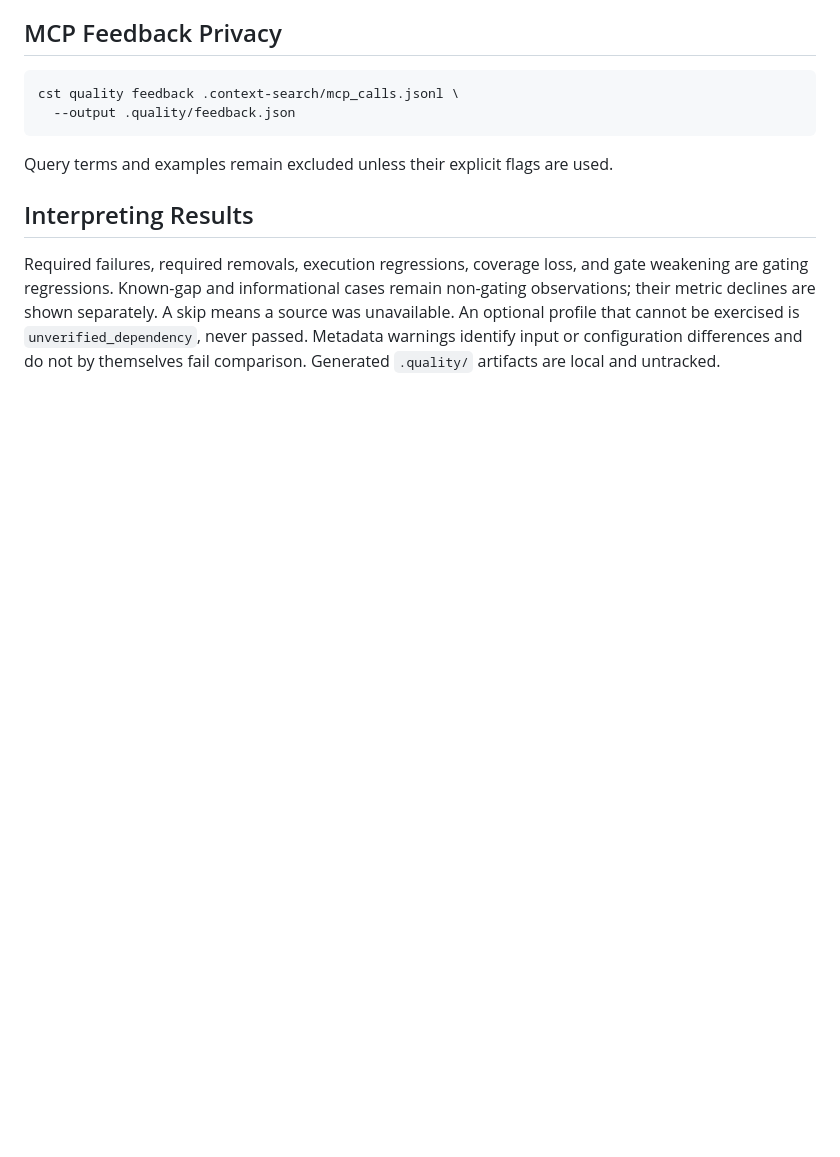
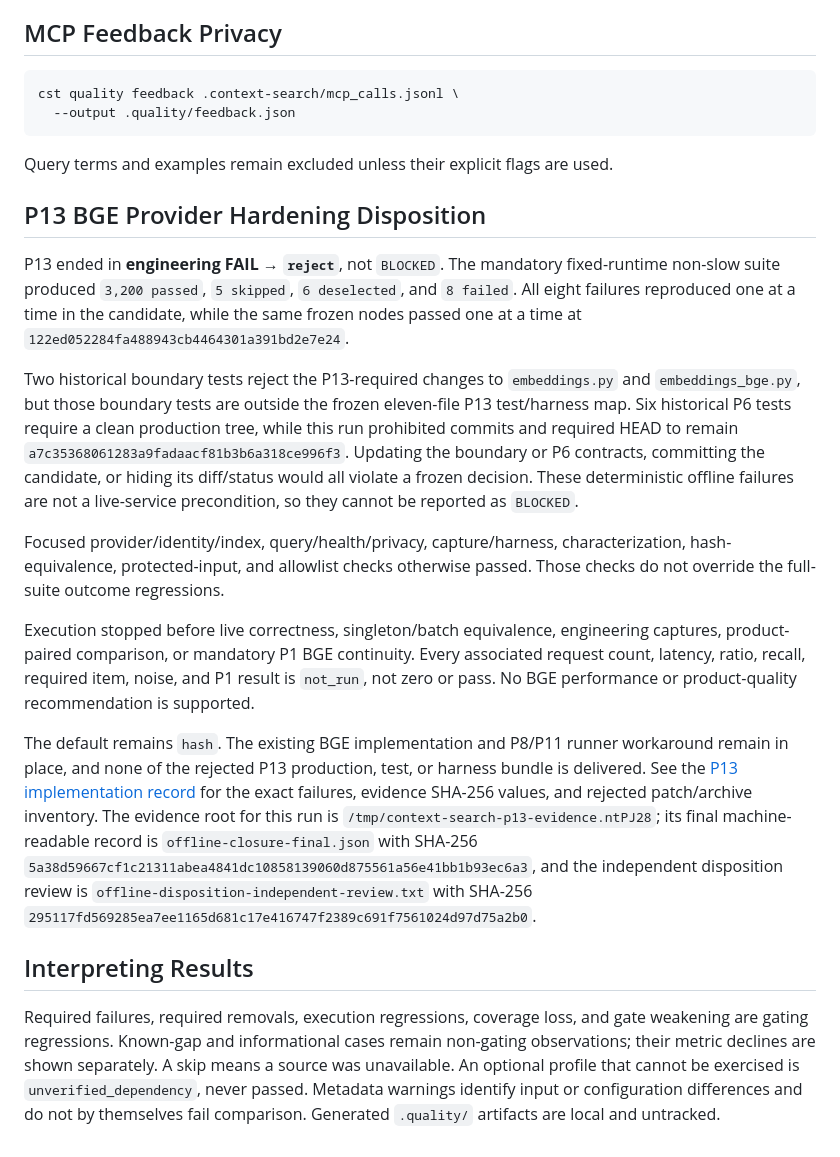
Before and after one commit to Flobby949/context-search-tool, a Markdown page: docs/retrieval-quality.md, the part around the change. GitHub-like rendering; blank space fills up the shorter version.

Commit message:
docs: record P13 BGE provider disposition

```diff
--- a/docs/retrieval-quality.md
+++ b/docs/retrieval-quality.md
@@ -736,6 +736,47 @@ cst quality feedback .context-search/mcp_calls.jsonl \
 
 Query terms and examples remain excluded unless their explicit flags are used.
 
+## P13 BGE Provider Hardening Disposition
+
+P13 ended in **engineering FAIL → `reject`**, not `BLOCKED`. The mandatory
+fixed-runtime non-slow suite produced `3,200 passed`, `5 skipped`,
+`6 deselected`, and `8 failed`. All eight failures reproduced one at a time
+in the candidate, while the same frozen nodes passed one at a time at
+`122ed052284fa488943cb4464301a391bd2e7e24`.
+
+Two historical boundary tests reject the P13-required changes to
+`embeddings.py` and `embeddings_bge.py`, but those boundary tests are outside
+the frozen eleven-file P13 test/harness map. Six historical P6 tests require
+a clean production tree, while this run prohibited commits and required HEAD
+to remain `a7c35368061283a9fadaacf81b3b6a318ce996f3`. Updating the boundary or
+P6 contracts, committing the candidate, or hiding its diff/status would all
+violate a frozen decision. These deterministic offline failures are not a
+live-service precondition, so they cannot be reported as `BLOCKED`.
+
+Focused provider/identity/index, query/health/privacy, capture/harness,
+characterization, hash-equivalence, protected-input, and allowlist checks
+otherwise passed. Those checks do not override the full-suite outcome
+regressions.
+
+Execution stopped before live correctness, singleton/batch equivalence,
+engineering captures, product-paired comparison, or mandatory P1 BGE
+continuity. Every associated request count, latency, ratio, recall, required
+item, noise, and P1 result is `not_run`, not zero or pass. No BGE performance
+or product-quality recommendation is supported.
+
+The default remains `hash`. The existing BGE implementation and P8/P11
+runner workaround remain in place, and none of the rejected P13 production,
+test, or harness bundle is delivered. See the
+[P13 implementation record](superpowers/plans/2026-07-27-p13-bge-provider-hardening.md#implementation-record)
+for the exact failures, evidence SHA-256 values, and rejected patch/archive
+inventory. The evidence root for this run is
+`/tmp/context-search-p13-evidence.ntPJ28`; its final machine-readable record
+is `offline-closure-final.json` with SHA-256
+`5a38d59667cf1c21311abea4841dc10858139060d875561a56e41bb1b93ec6a3`,
+and the independent disposition review is
+`offline-disposition-independent-review.txt` with SHA-256
+`295117fd569285ea7ee1165d681c17e416747f2389c691f7561024d97d75a2b0`.
+
 ## Interpreting Results
 
 Required failures, required removals, execution regressions, coverage loss, and
```
Also changed, not shown: 1 other file.
